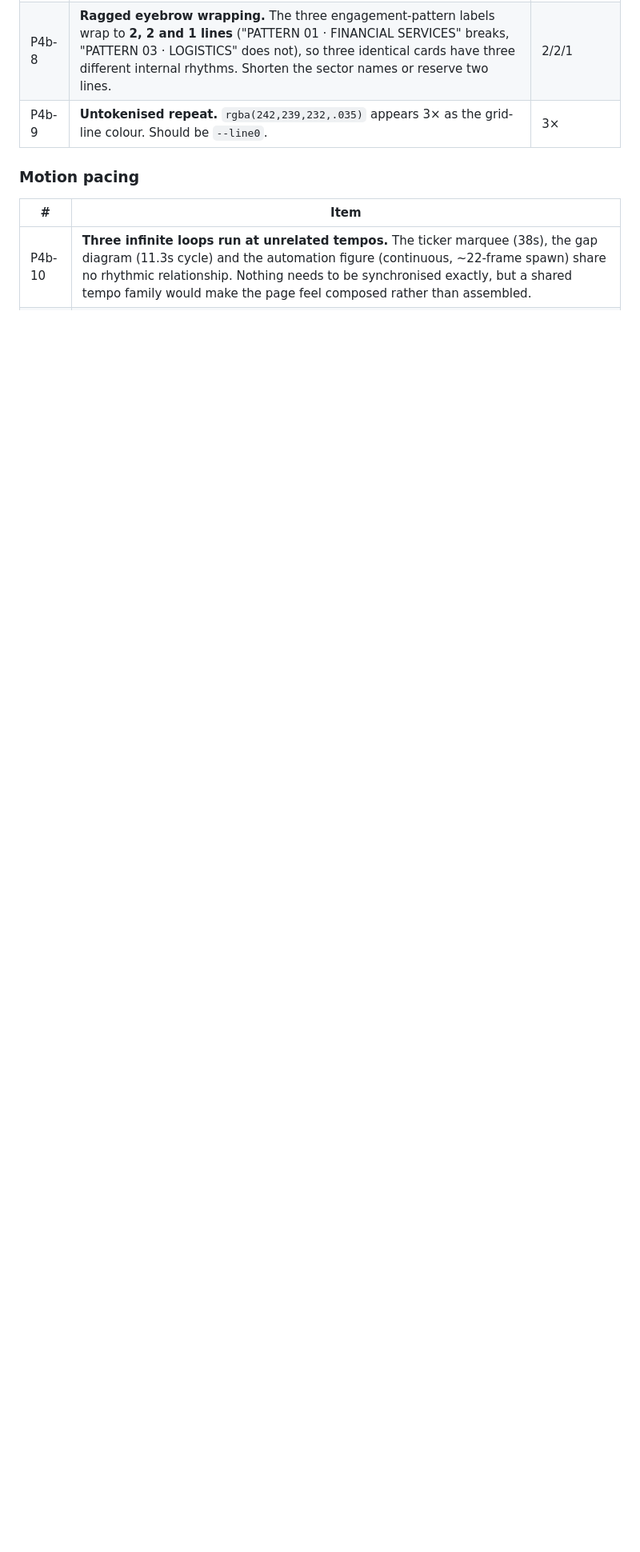
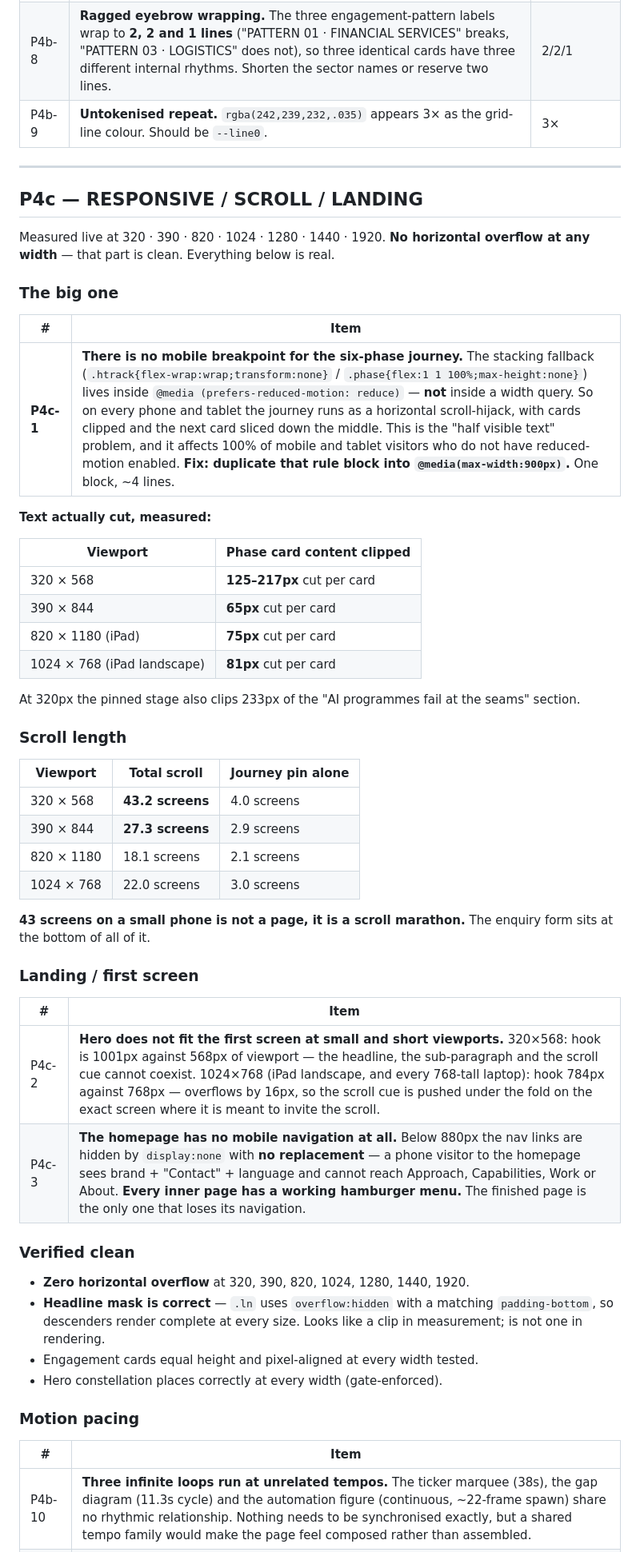
Before and after one commit to bhalajid/quenora, a Markdown page: BACKLOG.md, the part around one of its changes. Shown at 80% size. GitHub-like rendering; blank space fills up the shorter version.

Commit message:
Backlog: add P4c responsive, scroll and landing audit
Tested live at 320, 390, 820, 1024, 1280, 1440 and 1920.

The finding that matters: there is no width breakpoint for the six-phase
journey. The stacking fallback sits inside prefers-reduced-motion rather than
a max-width query, so every phone and tablet gets the horizontal scroll-hijack
with cards clipped and the next card sliced down the middle. Measured cuts:
125-217px per card at 320, 65px at 390, 75px on iPad portrait, 81px on iPad
landscape. That is the half-visible text problem, and it is roughly four lines
of CSS to fix.

Also: the homepage is the only page with no mobile navigation — below 880px
the links are display:none with no replacement, while all five inner pages
carry a working hamburger. And the hero does not fit the first screen at
320x568 or at 1024x768, which is iPad landscape and every 768-tall laptop.

Scroll length measured at 43.2 screens on a 320px phone, 27.3 at 390.

Verified clean: zero horizontal overflow at any width; the headline mask is
correct, with padding-bottom compensating the overflow:hidden so descenders
render complete — that one measured as a clip and is not one.

Co-Authored-By: Claude Opus 5 <noreply@anthropic.com>

```diff
--- a/BACKLOG.md
+++ b/BACKLOG.md
@@ -159,6 +160,59 @@ difference between a site that looks designed and one that looks systematised.
 | P4b-8 | **Ragged eyebrow wrapping.** The three engagement-pattern labels wrap to **2, 2 and 1 lines** ("PATTERN 01 · FINANCIAL SERVICES" breaks, "PATTERN 03 · LOGISTICS" does not), so three identical cards have three different internal rhythms. Shorten the sector names or reserve two lines. | 2/2/1 |
 | P4b-9 | **Untokenised repeat.** `rgba(242,239,232,.035)` appears 3× as the grid-line colour. Should be `--line0`. | 3× |
 
+---
+
+## P4c — RESPONSIVE / SCROLL / LANDING
+
+Measured live at 320 · 390 · 820 · 1024 · 1280 · 1440 · 1920. **No horizontal
+overflow at any width** — that part is clean. Everything below is real.
+
+### The big one
+
+| # | Item |
+|---|---|
+| **P4c-1** | **There is no mobile breakpoint for the six-phase journey.** The stacking fallback (`.htrack{flex-wrap:wrap;transform:none}` / `.phase{flex:1 1 100%;max-height:none}`) lives inside `@media (prefers-reduced-motion: reduce)` — **not** inside a width query. So on every phone and tablet the journey runs as a horizontal scroll-hijack, with cards clipped and the next card sliced down the middle. This is the "half visible text" problem, and it affects 100% of mobile and tablet visitors who do not have reduced-motion enabled. **Fix: duplicate that rule block into `@media(max-width:900px)`.** One block, ~4 lines. |
+
+**Text actually cut, measured:**
+
+| Viewport | Phase card content clipped |
+|---|---|
+| 320 × 568 | **125–217px** cut per card |
+| 390 × 844 | **65px** cut per card |
+| 820 × 1180 (iPad) | **75px** cut per card |
+| 1024 × 768 (iPad landscape) | **81px** cut per card |
+
+At 320px the pinned stage also clips 233px of the "AI programmes fail at the
+seams" section.
+
+### Scroll length
+
+| Viewport | Total scroll | Journey pin alone |
+|---|---|---|
+| 320 × 568 | **43.2 screens** | 4.0 screens |
+| 390 × 844 | **27.3 screens** | 2.9 screens |
+| 820 × 1180 | 18.1 screens | 2.1 screens |
+| 1024 × 768 | 22.0 screens | 3.0 screens |
+
+**43 screens on a small phone is not a page, it is a scroll marathon.** The
+enquiry form sits at the bottom of all of it.
+
+### Landing / first screen
+
+| # | Item |
+|---|---|
+| P4c-2 | **Hero does not fit the first screen at small and short viewports.** 320×568: hook is 1001px against 568px of viewport — the headline, the sub-paragraph and the scroll cue cannot coexist. 1024×768 (iPad landscape, and every 768-tall laptop): hook 784px against 768px — overflows by 16px, so the scroll cue is pushed under the fold on the exact screen where it is meant to invite the scroll. |
+| P4c-3 | **The homepage has no mobile navigation at all.** Below 880px the nav links are hidden by `display:none` with **no replacement** — a phone visitor to the homepage sees brand + "Contact" + language and cannot reach Approach, Capabilities, Work or About. **Every inner page has a working hamburger menu.** The finished page is the only one that loses its navigation. |
+
+### Verified clean
+
+- **Zero horizontal overflow** at 320, 390, 820, 1024, 1280, 1440, 1920.
+- **Headline mask is correct** — `.ln` uses `overflow:hidden` with a matching
+  `padding-bottom`, so descenders render complete at every size. Looks like a
+  clip in measurement; is not one in rendering.
+- Engagement cards equal height and pixel-aligned at every width tested.
+- Hero constellation places correctly at every width (gate-enforced).
+
 ### Motion pacing
 
 | # | Item |
```
Also changed, not shown: other parts of BACKLOG.md (+7 -0 lines).
